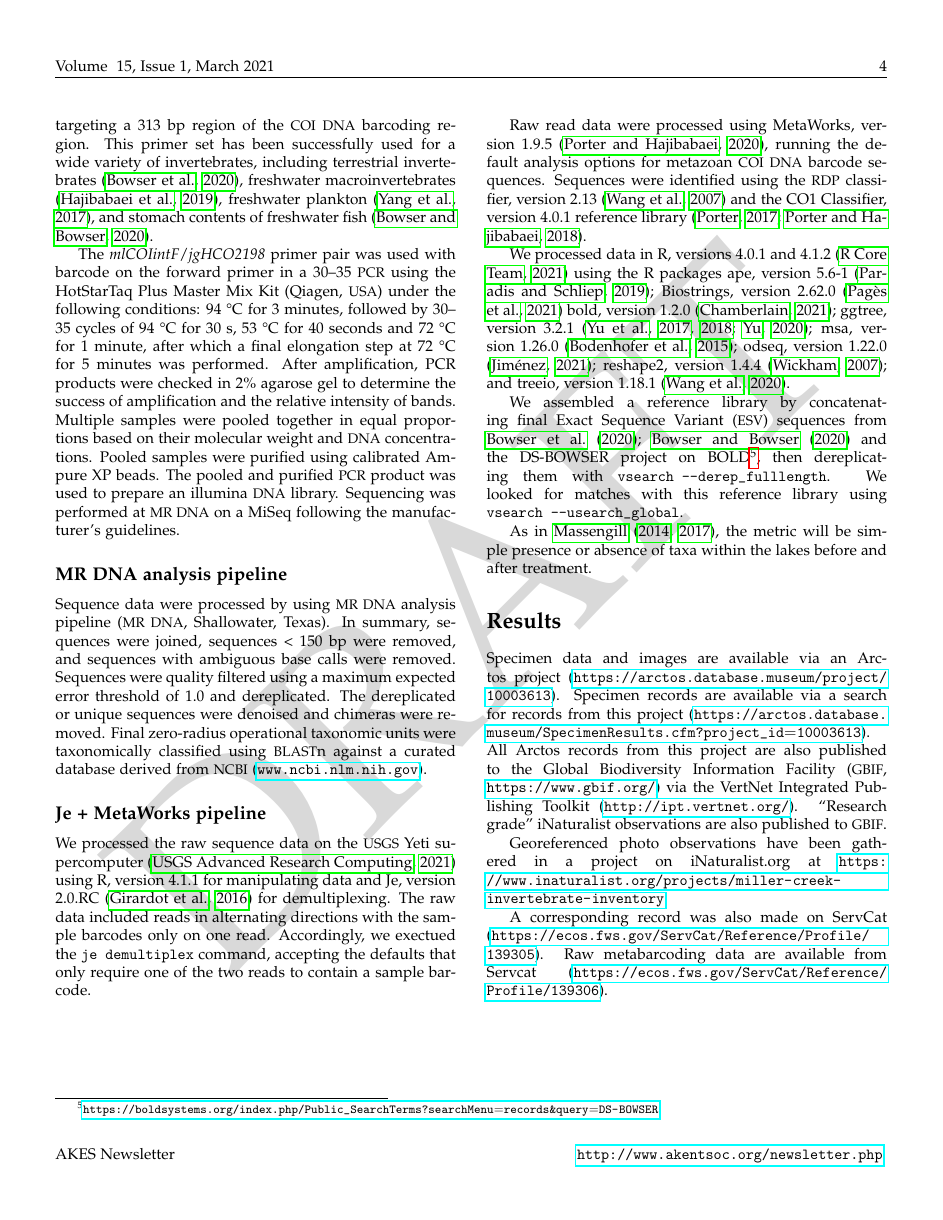
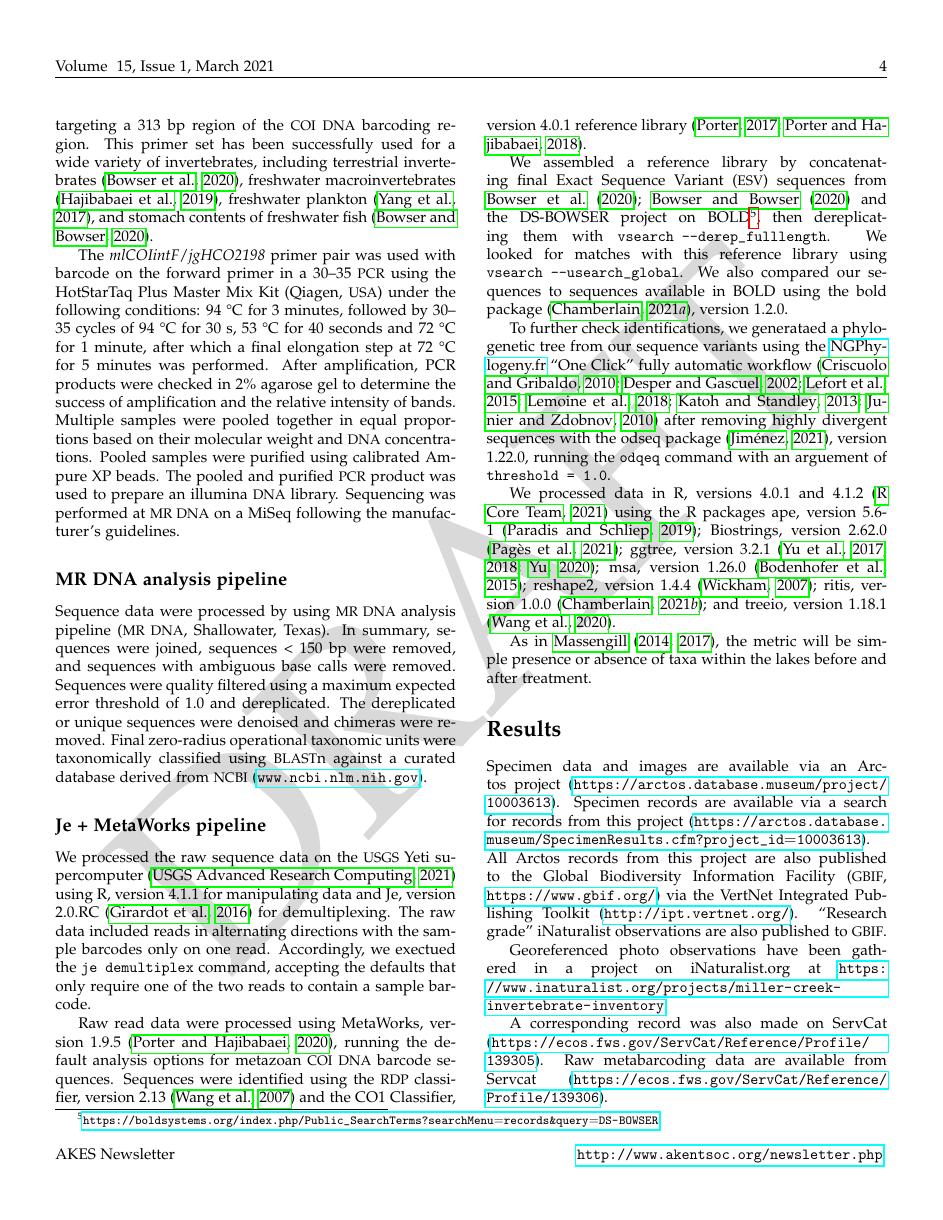
Before and after one commit to Alaska-Entomological-Society/AKES_Newsletter, a LaTeX document (2022/01/AKES_newsletter_2022_01.tex, which reads 2022/01/Miller_Creek_inventory.tex): page 4 of 10. Compiled offline with pdfLaTeX.

Commit message:
Add phylo tree citations

```diff
--- a/2022/01/Miller_Creek_inventory.tex
+++ b/2022/01/Miller_Creek_inventory.tex
@@ -107,9 +107,18 @@ We processed the raw sequence data on the \acr{USGS} Yeti supercomputer \citep{U
 
 Raw read data were processed using MetaWorks, version 1.9.5 \citep{PorterHajibabaei2020}, running the default analysis options for metazoan \acr{COI} \acr{DNA} barcode sequences. Sequences were identified using the \acr{RDP} classifier, version 2.13 \citep{Wangetal2007} and the CO1 Classifier, version 4.0.1 reference library \citep{Porter2017, PorterHajibabaei2018}.
 
-We processed data in R, versions 4.0.1 and 4.1.2 \citep{RCoreTeam2021} using the R packages ape, version 5.6-1 \citep{ParadisSchliep2019}; Biostrings, version 2.62.0 \citep{Pagesetal2021} bold, version 1.2.0 \citep{Chamberlain2021}; ggtree, version 3.2.1 \citep{Yuetal2017, Yuetal2018, Yu2020}; msa, version 1.26.0 \citep{Bodenhoferetal2015}; odseq, version 1.22.0 \citep{Jimenez2021}; reshape2, version 1.4.4 \citep{Wickham2007}; and treeio, version 1.18.1 \citep{Wangetal2020}.
+We assembled a reference library by concatenating final Exact Sequence Variant (\acr{ESV}) sequences from \citet{Bowseretal2020, BowserBowser2020} and the DS-BOWSER project on BOLD\footnote{\url{https://boldsystems.org/index.php/Public_SearchTerms?searchMenu=records&query=DS-BOWSER}}, then dereplicating them with \verb|vsearch --derep_fulllength|. We looked for matches with this reference library using \verb|vsearch --usearch_global|. We also compared our sequences to sequences available in BOLD using the bold package \citep{Chamberlain2021}, version 1.2.0.
 
-We assembled a reference library by concatenating final Exact Sequence Variant (\acr{ESV}) sequences from \citet{Bowseretal2020, BowserBowser2020} and the DS-BOWSER project on BOLD\footnote{\url{https://boldsystems.org/index.php/Public_SearchTerms?searchMenu=records&query=DS-BOWSER}}, then dereplicating them with \verb|vsearch --derep_fulllength|. We looked for matches with this reference library using \verb|vsearch --usearch_global|.
+To further check identifications, we generataed a phylogenetic tree from our sequence variants using the \href{https://ngphylogeny.fr/}{NGPhylogeny.fr} ``One Click'' fully automatic workflow \citep{CriscuoloGribaldo2010,
+DesperGascuel2002,
+Lefortetal2015,
+Lemoineetal2018,
+KatohStandley2013,
+JunierZdobnov2010} after removing highly divergent sequences with the odseq package \citep{Jimenez2021}, version 1.22.0, running the \verb|odqeq| command with an arguement of \verb|threshold = 1.0|.
+
+We processed data in R, versions 4.0.1 and 4.1.2 \citep{RCoreTeam2021} using the R packages ape, version 5.6-1 \citep{ParadisSchliep2019}; Biostrings, version 2.62.0 \citep{Pagesetal2021}; ggtree, version 3.2.1 \citep{Yuetal2017, Yuetal2018, Yu2020}; msa, version 1.26.0 \citep{Bodenhoferetal2015};  reshape2, version 1.4.4 \citep{Wickham2007}; ritis, version 1.0.0 \citep{Chamberlain2021b}; and treeio, version 1.18.1 \citep{Wangetal2020}.
+
+
 
 As in \citet{Massengill2014, Massengill2017}, the metric will be simple presence or absence of taxa within the lakes before and after treatment.
 
```
Also changed, not shown: 2022/01/Miller_Creek_inventory.bib (+19 -6 lines).
